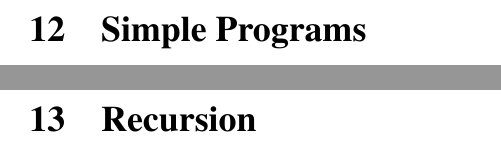
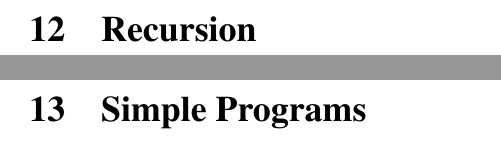
Before and after one commit to vGsteiger/hs20-turingSeminar, a LaTeX paper (05_project/turing_project.tex): two parts of pages 25 and 26 of 26, joined at a grey line, cut at the place of the change. Compiled offline with pdfLaTeX.

Commit message:
Small change of structure

```diff
--- a/05_project/turing_project.tex
+++ b/05_project/turing_project.tex
@@ -727,10 +727,10 @@ end
 
 \newpage
 
-\section{Simple Programs} \label{simpleProg}
+\section{Recursion}
 
 \newpage
 
-\section{Recursion}
+\section{Simple Programs} \label{simpleProg}
 
 \end{document}
```
Also changed, not shown: 05_project/turing_project.pdf.
